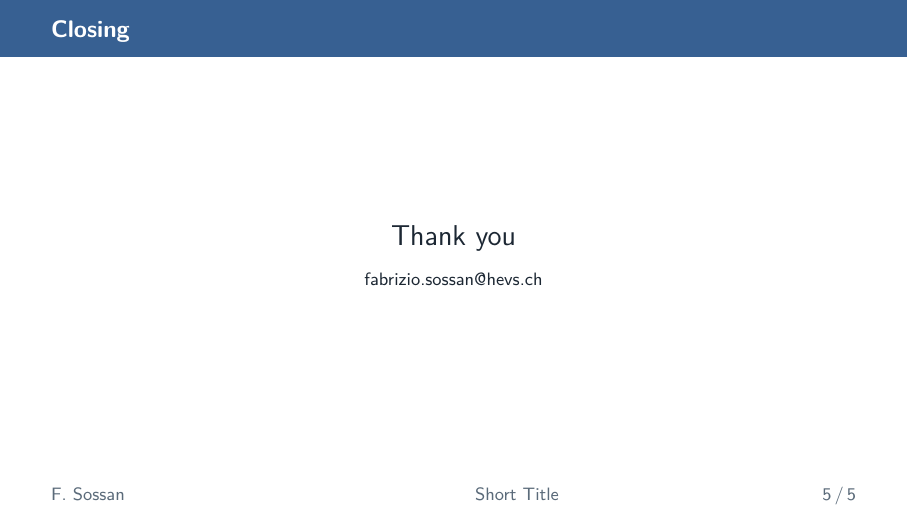
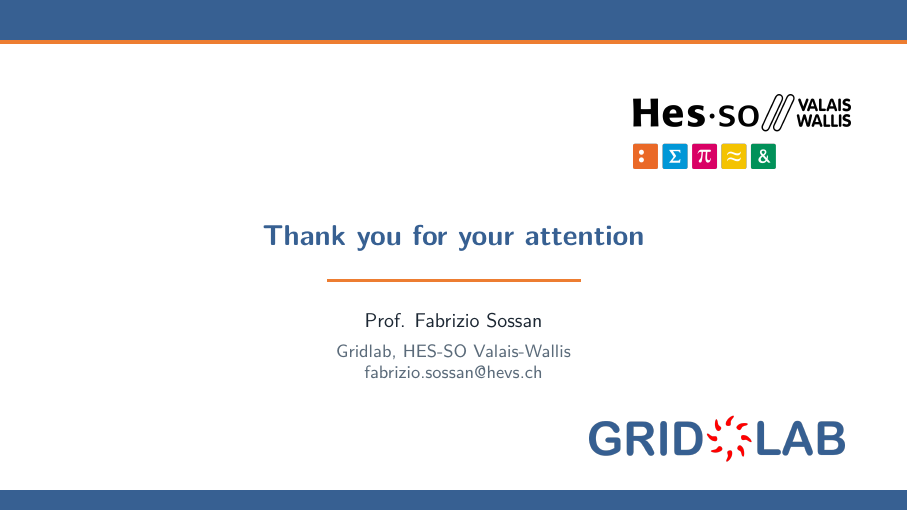
Before and after one commit to gridlab-hesso-vs/gridlab-templates, LaTeX slides (beamer/main.tex, which reads beamer/gridlab/beamerthemegridlab.sty): page 7 of 7. Compiled offline with pdfLaTeX.

Commit message:
Add \closingslide
A closing slide framed like the title page: headline, then the \author and
\institute from the title block, with the same logos and colour bars.
\closingtitle sets the headline ("Thank you for your attention"),
\closingnote adds a line underneath, and \closingslide[...] overrides the
headline for a single slide.

Replaces the hand-written "Closing" frame in main.tex and ends the demo.

```diff
--- a/beamer/gridlab/beamerthemegridlab.sty
+++ b/beamer/gridlab/beamerthemegridlab.sty
@@ -289,6 +289,48 @@
   \endgroup
 }
 
+% Closing slide: \closingslide  or  \closingslide[Merci de votre attention !]
+% Headline, then the author and institute set with \author and \institute,
+% framed like the title page. Customise the defaults with
+%     \def\closingtitle{Thank you}          % the headline
+%     \def\closingnote{Questions?}          % an extra line underneath
+\providecommand{\closingtitle}{Thank you for your attention}
+\providecommand{\closingnote}{}
+\newcommand{\closingslide}[1][\closingtitle]{%
+  \begin{frame}[plain,noframenumbering]
+    \begin{tikzpicture}[remember picture,overlay]
+      \fill[primary] (current page.north west) rectangle ([yshift=-0.7cm]current page.north east);
+      \fill[secondary] ([yshift=-0.7cm]current page.north west) rectangle ([yshift=-0.78cm]current page.north east);
+      \fill[primary] (current page.south west) rectangle ([yshift=0.35cm]current page.south east);
+    \end{tikzpicture}%
+    \ifdefempty{\titlelogos}{}{%
+      \vspace{0.9cm}
+      \hbox to \linewidth{\titlelogos}\par
+    }
+    \vfill
+    \centering
+    {\usebeamerfont{title}\color{primary}#1\par}
+    \vspace{0.4em}
+    {\color{secondary}\rule{0.32\textwidth}{1.3pt}}\par
+    \vspace{1.0em}
+    {\usebeamerfont{author}\insertauthor\par}
+    \vspace{0.35em}
+    {\usebeamerfont{institute}\color{subtle}\insertinstitute\par}
+    \ifdefempty{\closingnote}{}{%
+      \vspace{0.9em}
+      {\usebeamerfont{date}\color{subtle}\closingnote\par}
+    }
+    \vfill
+    \ifdefempty{\titlebottomlogo}{}{%
+      \begin{tikzpicture}[remember picture,overlay]
+        \node[anchor=south east,inner sep=0pt]
+          at ([xshift=\titlebottomlogox,yshift=0.85cm]current page.south east)
+          {\includegraphics[height=\titlebottomlogoheight,keepaspectratio]{\titlebottomlogo}};
+      \end{tikzpicture}%
+    }
+  \end{frame}%
+}
+
 % ---- Filled lists (items spread to fill the frame) -------------------------
 \providecommand{\ifill}{\setlength{\itemsep}{\fill}}
 \newenvironment{fitemize}{\begin{itemize}\setlength{\itemsep}{\fill}}{\end{itemize}}
--- a/beamer/main.tex
+++ b/beamer/main.tex
@@ -117,12 +117,11 @@
   \end{columns}
 \end{frame}
 
-\begin{frame}{Closing}
-  \centering
-  \vfill
-  {\Large Thank you}\\[0.6em]
-  {\footnotesize fabrizio.sossan@hevs.ch}
-  \vfill
-\end{frame}
+% ---- Closing slide --------------------------------------------------------
+% Headline, then the \author and \institute from the title block.
+%   \def\closingtitle{Thank you}     % change the headline for the whole deck
+%   \def\closingnote{Questions?}     % add a line underneath
+%   \closingslide[Merci !]           % or change it for this slide only
+\closingslide
 
 \end{document}
```
Also changed, not shown: beamer/demo/demo.tex (+7 -0 lines), beamer/README.md, beamer/demo/README.md, beamer/demo/demo.pdf.
